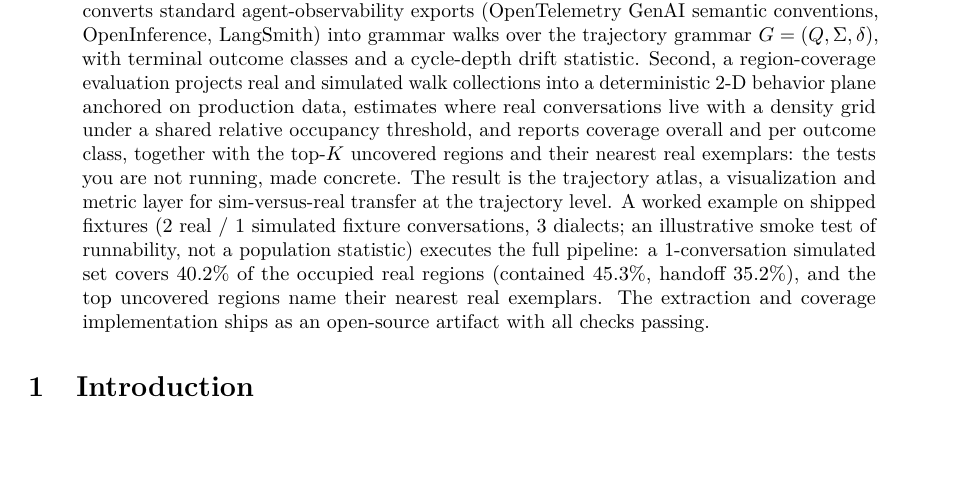
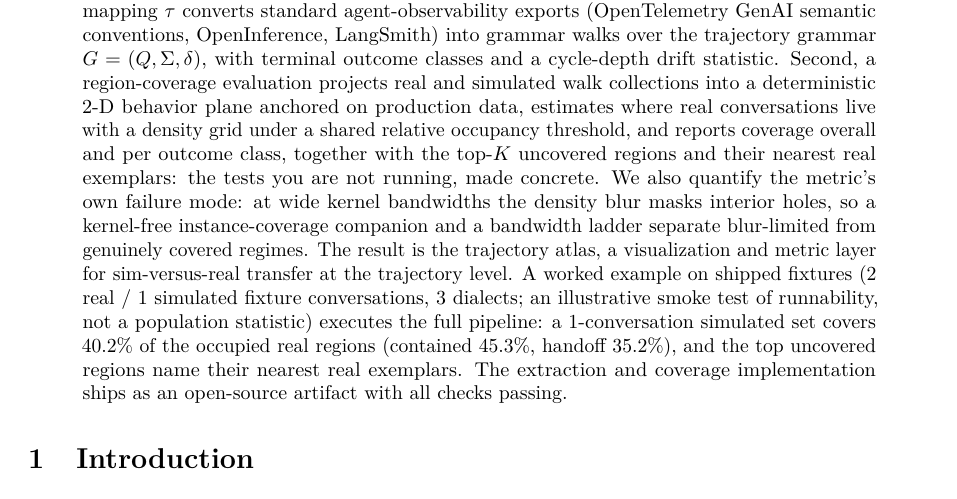
Before and after one commit to iamdgarcia/trajectory-grammars-voice, a LaTeX paper (papers/trace2trajectory/main.tex): part of page 1 of 16, cut so that both start at the same text, the shorter picture padded with empty space. Compiled offline with pdfLaTeX.

Commit message:
paper: abstract now states the kernel-masking finding and the instance-coverage companion

```diff
--- a/papers/trace2trajectory/main.tex
+++ b/papers/trace2trajectory/main.tex
@@ -81,6 +81,7 @@ deterministic 2-D behavior plane anchored on production data, estimates where re
 conversations live with a density grid under a shared relative occupancy threshold, and
 reports coverage overall and per outcome class, together with the top-$K$ uncovered regions
 and their nearest real exemplars: the tests you are not running, made concrete.
+We also quantify the metric's own failure mode: at wide kernel bandwidths the density blur masks interior holes, so a kernel-free instance-coverage companion and a bandwidth ladder separate blur-limited from genuinely covered regimes.
 The result is the trajectory atlas, a visualization and metric layer for sim-versus-real
 transfer at the trajectory level.
 A worked example on shipped fixtures (2 real / 1 simulated fixture conversations, 3 dialects;
```
